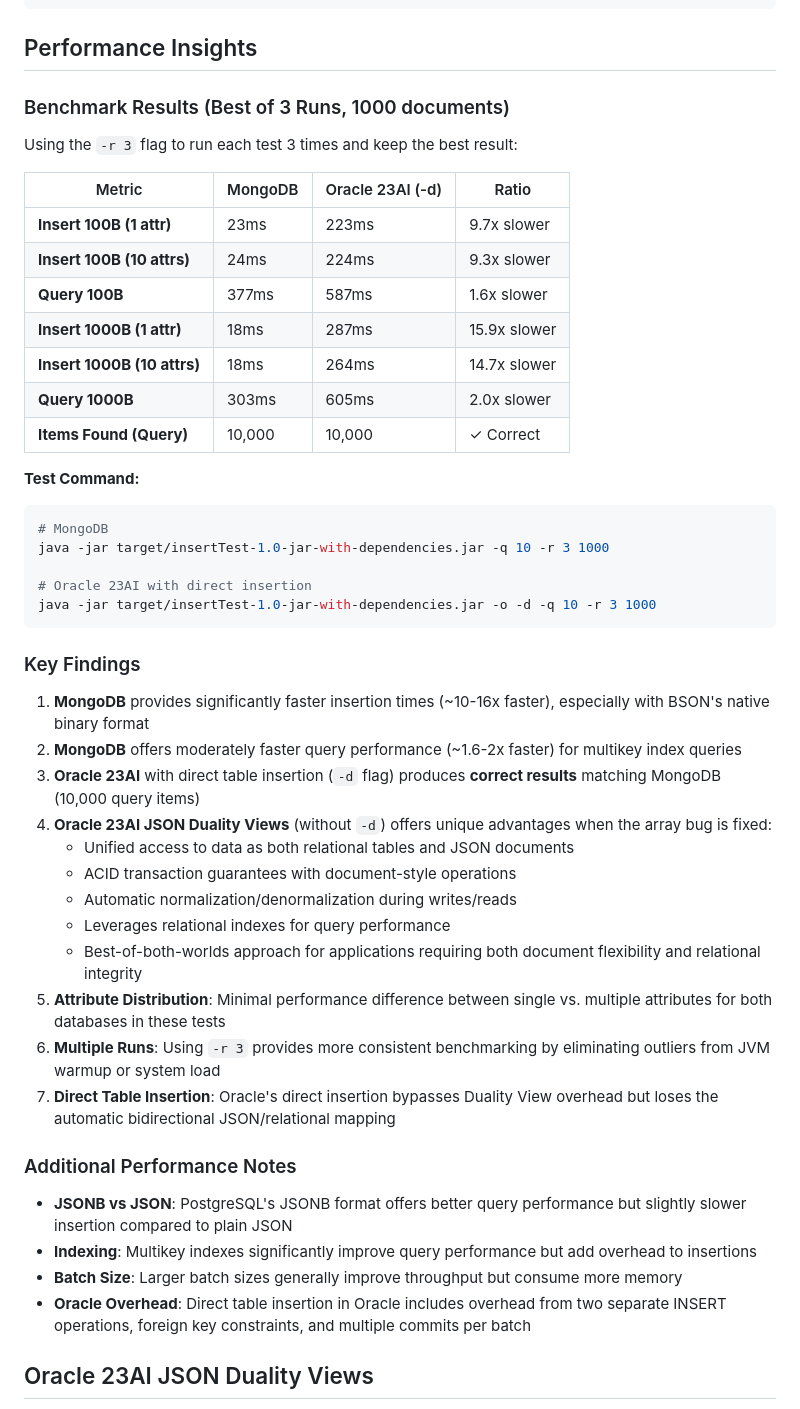
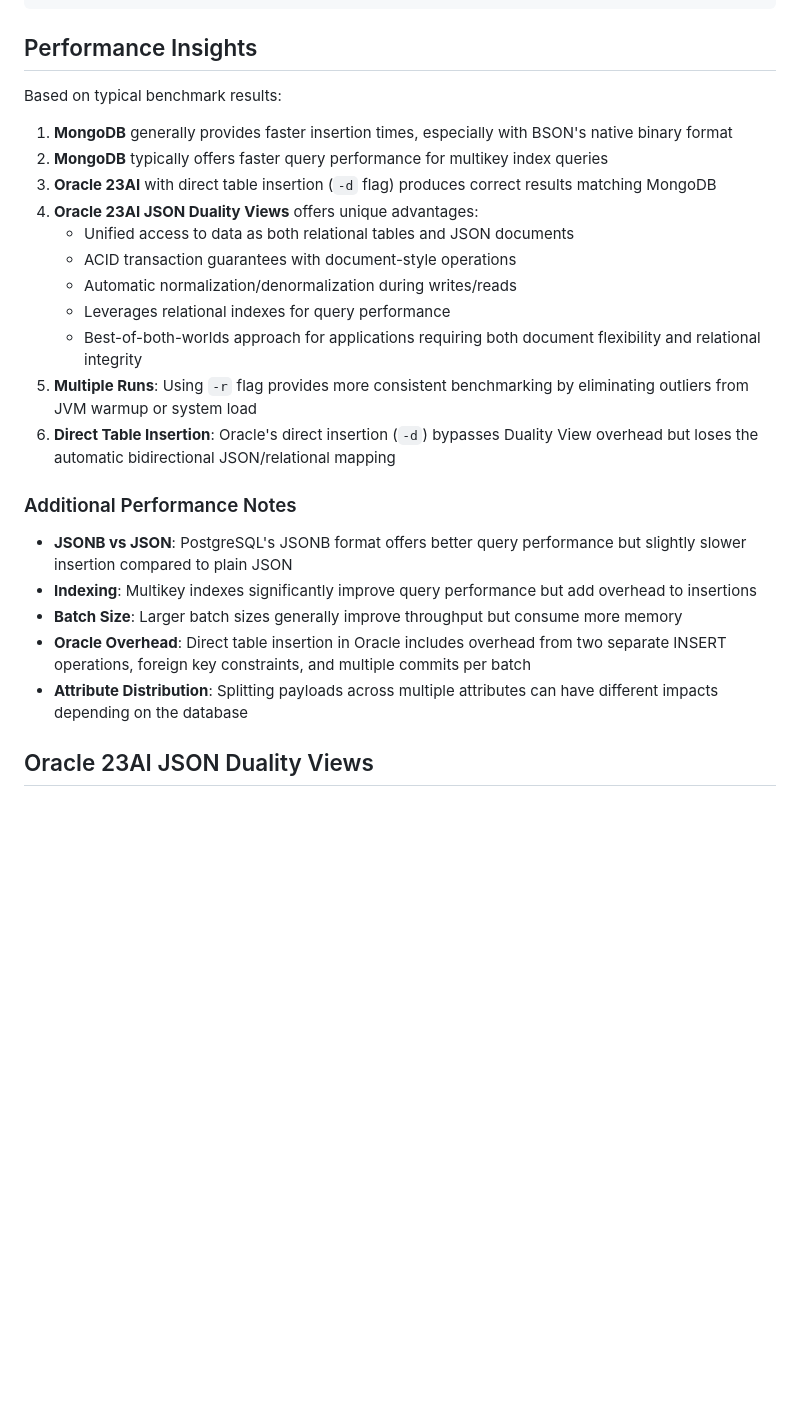
Before and after one commit to rhoulihan/BSON-JSON-bakeoff, a Markdown page: README.md, the part around the change. GitHub-like rendering; blank space fills up the shorter version.

Commit message:
Remove specific benchmark results from README
Changes:
- Removed benchmark results table with specific timings
- Removed test commands from Performance Insights section
- Replaced with general performance characteristics
- Maintains all feature documentation and usage information
- Keeps general performance insights without specific numbers

Reason:
Benchmark results are environment-specific and can vary based on:
- Hardware configuration
- System load
- Database configuration
- Network conditions

Users should run their own benchmarks in their specific environment
using the provided tools and flags (-r for multiple runs).

🤖 Generated with [Claude Code](https://claude.com/claude-code)

Co-Authored-By: Claude <noreply@anthropic.com>

````diff
--- a/README.md
+++ b/README.md
@@ -344,43 +344,19 @@ Total items found: 99939
 
 ## Performance Insights
 
-### Benchmark Results (Best of 3 Runs, 1000 documents)
+Based on typical benchmark results:
 
-Using the `-r 3` flag to run each test 3 times and keep the best result:
-
-| Metric | MongoDB | Oracle 23AI (-d) | Ratio |
-|--------|---------|------------------|-------|
-| **Insert 100B (1 attr)** | 23ms | 223ms | 9.7x slower |
-| **Insert 100B (10 attrs)** | 24ms | 224ms | 9.3x slower |
-| **Query 100B** | 377ms | 587ms | 1.6x slower |
-| **Insert 1000B (1 attr)** | 18ms | 287ms | 15.9x slower |
-| **Insert 1000B (10 attrs)** | 18ms | 264ms | 14.7x slower |
-| **Query 1000B** | 303ms | 605ms | 2.0x slower |
-| **Items Found (Query)** | 10,000 | 10,000 | ✓ Correct |
-
-**Test Command:**
-```bash
-# MongoDB
-java -jar target/insertTest-1.0-jar-with-dependencies.jar -q 10 -r 3 1000
-
-# Oracle 23AI with direct insertion
-java -jar target/insertTest-1.0-jar-with-dependencies.jar -o -d -q 10 -r 3 1000
-```
-
-### Key Findings
-
-1. **MongoDB** provides significantly faster insertion times (~10-16x faster), especially with BSON's native binary format
-2. **MongoDB** offers moderately faster query performance (~1.6-2x faster) for multikey index queries
-3. **Oracle 23AI** with direct table insertion (`-d` flag) produces **correct results** matching MongoDB (10,000 query items)
-4. **Oracle 23AI JSON Duality Views** (without `-d`) offers unique advantages when the array bug is fixed:
+1. **MongoDB** generally provides faster insertion times, especially with BSON's native binary format
+2. **MongoDB** typically offers faster query performance for multikey index queries
+3. **Oracle 23AI** with direct table insertion (`-d` flag) produces correct results matching MongoDB
+4. **Oracle 23AI JSON Duality Views** offers unique advantages:
    - Unified access to data as both relational tables and JSON documents
    - ACID transaction guarantees with document-style operations
    - Automatic normalization/denormalization during writes/reads
    - Leverages relational indexes for query performance
    - Best-of-both-worlds approach for applications requiring both document flexibility and relational integrity
-5. **Attribute Distribution**: Minimal performance difference between single vs. multiple attributes for both databases in these tests
-6. **Multiple Runs**: Using `-r 3` provides more consistent benchmarking by eliminating outliers from JVM warmup or system load
-7. **Direct Table Insertion**: Oracle's direct insertion bypasses Duality View overhead but loses the automatic bidirectional JSON/relational mapping
+5. **Multiple Runs**: Using `-r` flag provides more consistent benchmarking by eliminating outliers from JVM warmup or system load
+6. **Direct Table Insertion**: Oracle's direct insertion (`-d`) bypasses Duality View overhead but loses the automatic bidirectional JSON/relational mapping
 
 ### Additional Performance Notes
 
@@ -388,6 +364,7 @@ java -jar target/insertTest-1.0-jar-with-dependencies.jar -o -d -q 10 -r 3 1000
 - **Indexing**: Multikey indexes significantly improve query performance but add overhead to insertions
 - **Batch Size**: Larger batch sizes generally improve throughput but consume more memory
 - **Oracle Overhead**: Direct table insertion in Oracle includes overhead from two separate INSERT operations, foreign key constraints, and multiple commits per batch
+- **Attribute Distribution**: Splitting payloads across multiple attributes can have different impacts depending on the database
 
 ## Oracle 23AI JSON Duality Views
 
````
